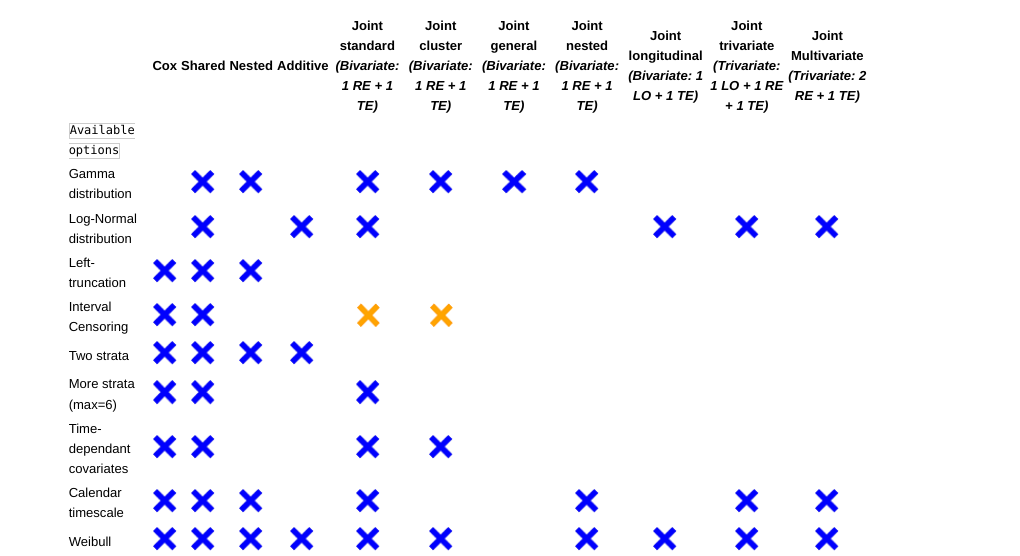
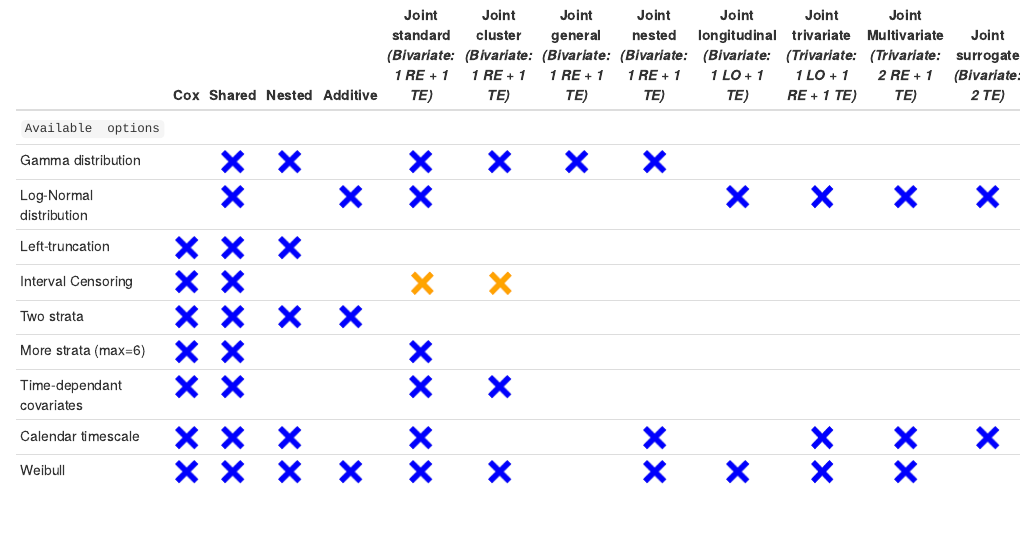
Before and after one commit to socale/frailtypack, an R Markdown document (inst/doc/Package_summary.Rmd): the page in a window 1100 px wide, from its top. The pictures show the output file inst/doc/Package_summary.html that the author committed with the source, opened offline.

Commit message:
quelques debuggages

```diff
--- a/inst/doc/Package_summary.Rmd
+++ b/inst/doc/Package_summary.Rmd
@@ -7,15 +7,15 @@
 
 
 
-|                                                 |                  Cox                  |                 Shared                |                 Nested                |                Additive               |Joint standard *(Bivariate: 1 RE + 1 TE)*| Joint cluster *(Bivariate: 1 RE + 1 TE)*|Joint general *(Bivariate: 1 RE + 1 TE)*|Joint nested *(Bivariate: 1 RE + 1 TE)*|Joint longitudinal *(Bivariate:  1 LO + 1 TE)*|Joint trivariate *(Trivariate: 1 LO + 1 RE + 1 TE)*|Joint Multivariate *(Trivariate: 2 RE + 1 TE)*|
-|:------------------------------------------------|:-------------------------------------:|:-------------------------------------:|:-------------------------------------:|:-------------------------------------:|:--------------------------------------:|:--------------------------------------:|:-------------------------------------:|:------------------------------------:|:------------------------------------------:|:-------------------------------------:|:-------------------------------------:|
-|  `Available  options `                          |                                       |                                       |                                       |                                       |                                        |                                        |                                       |                                      |                                            |                                       |                                       |
-| Gamma distribution                              |                                       | ![](blue_x.png)                       | ![](blue_x.png)                       |                                       |  ![](blue_x.png)                       |  ![](blue_x.png)                       | ![](blue_x.png)                       | ![](blue_x.png)                      |                                            |                                       |                                       |
-| Log-Normal distribution                         |                                       | ![](blue_x.png)                       |                                       | ![](blue_x.png)                       |  ![](blue_x.png)                       |                                        |                                       |                                      | ![](blue_x.png)                            | ![](blue_x.png)                       | ![](blue_x.png)                       |
-| Left-truncation                                 | ![](blue_x.png)                       | ![](blue_x.png)                       | ![](blue_x.png)                       |                                       |                                        |                                        |                                       |                                      |                                            |                                       |                                       |
-| Interval Censoring                              | ![](blue_x.png)                       | ![](blue_x.png)                       |                                       |                                       |  ![](orange_x.png)                     |  ![](orange_x.png)                     |                                       |                                      |                                            |                                       |                                       |
-| Two strata                                      | ![](blue_x.png)                       | ![](blue_x.png)                       | ![](blue_x.png)                       | ![](blue_x.png)                       |                                        |                                        |                                       |                                      |                                            |                                       |                                       |
-| More strata (max=6)                             | ![](blue_x.png)                       | ![](blue_x.png)                       |                                       |                                       |  ![](blue_x.png)                       |                                        |                                       |                                      |                                            |                                       |                                       |
-| Time-dependant covariates                       | ![](blue_x.png)                       | ![](blue_x.png)                       |                                       |                                       |  ![](blue_x.png)                       |  ![](blue_x.png)                       |                                       |                                      |                                            |                                       |                                       |
-| Calendar timescale                              | ![](blue_x.png)                       | ![](blue_x.png)                       | ![](blue_x.png)                       |                                       |  ![](blue_x.png)                       |                                        |                                       | ![](blue_x.png)                      |                                            | ![](blue_x.png)                       | ![](blue_x.png)                       |
-| Weibull                                         | ![](blue_x.png)                       | ![](blue_x.png)                       | ![](blue_x.png)                       | ![](blue_x.png)                       |  ![](blue_x.png)                       |  ![](blue_x.png)                       |                                       | ![](blue_x.png)                      | ![](blue_x.png)                            | ![](blue_x.png)                       | ![](blue_x.png)                       |
+|                                                 |                  Cox                  |                 Shared                |                 Nested                |                Additive               |Joint standard *(Bivariate: 1 RE + 1 TE)*| Joint cluster *(Bivariate: 1 RE + 1 TE)*|Joint general *(Bivariate: 1 RE + 1 TE)*|Joint nested *(Bivariate: 1 RE + 1 TE)*|Joint longitudinal *(Bivariate:  1 LO + 1 TE)*|Joint trivariate *(Trivariate: 1 LO + 1 RE + 1 TE)*|Joint Multivariate *(Trivariate: 2 RE + 1 TE)*|Joint surrogate *(Bivariate: 2 TE)*|
+|:------------------------------------------------|:-------------------------------------:|:-------------------------------------:|:-------------------------------------:|:-------------------------------------:|:--------------------------------------:|:--------------------------------------:|:-------------------------------------:|:------------------------------------:|:------------------------------------------:|:-------------------------------------:|:-------------------------------------:|:-------------------------------------:|
+|  `Available  options `                          |                                       |                                       |                                       |                                       |                                        |                                        |                                       |                                      |                                            |                                       |                                       |                                       |
+| Gamma distribution                              |                                       | ![](blue_x.png)                       | ![](blue_x.png)                       |                                       |  ![](blue_x.png)                       |  ![](blue_x.png)                       | ![](blue_x.png)                       | ![](blue_x.png)                      |                                            |                                       |                                       |                                       |
+| Log-Normal distribution                         |                                       | ![](blue_x.png)                       |                                       | ![](blue_x.png)                       |  ![](blue_x.png)                       |                                        |                                       |                                      | ![](blue_x.png)                            | ![](blue_x.png)                       | ![](blue_x.png)                       |  ![](blue_x.png)                       |
+| Left-truncation                                 | ![](blue_x.png)                       | ![](blue_x.png)                       | ![](blue_x.png)                       |                                       |                                        |                                        |                                       |                                      |                                            |                                       |                                       |                                       |
+| Interval Censoring                              | ![](blue_x.png)                       | ![](blue_x.png)                       |                                       |                                       |  ![](orange_x.png)                     |  ![](orange_x.png)                     |                                       |                                      |                                            |                                       |                                       |                                       |
+| Two strata                                      | ![](blue_x.png)                       | ![](blue_x.png)                       | ![](blue_x.png)                       | ![](blue_x.png)                       |                                        |                                        |                                       |                                      |                                            |                                       |                                       |                                       |
+| More strata (max=6)                             | ![](blue_x.png)                       | ![](blue_x.png)                       |                                       |                                       |  ![](blue_x.png)                       |                                        |                                       |                                      |                                            |                                       |                                       |                                       |
+| Time-dependant covariates                       | ![](blue_x.png)                       | ![](blue_x.png)                       |                                       |                                       |  ![](blue_x.png)                       |  ![](blue_x.png)                       |                                       |                                      |                                            |                                       |                                       |                                       |
+| Calendar timescale                              | ![](blue_x.png)                       | ![](blue_x.png)                       | ![](blue_x.png)                       |                                       |  ![](blue_x.png)                       |                                        |                                       | ![](blue_x.png)                      |                                            | ![](blue_x.png)                       | ![](blue_x.png)                       | ![](blue_x.png)                       |
+| Weibull                                         | ![](blue_x.png)                       | ![](blue_x.png)                       | ![](blue_x.png)                       | ![](blue_x.png)                       |  ![](blue_x.png)                       |  ![](blue_x.png)                       |                                       | ![](blue_x.png)                      | ![](blue_x.png)                            | ![](blue_x.png)                       | ![](blue_x.png)                       |                                        |
```
Also changed, not shown: R/frailtypack-package.R (+2 -2 lines), R/jointSurroPenal.R (+15 -15 lines), R/jointSurroPenalSimul.R (+2 -2 lines), R/jointSurroTKendall.R (+1 -1 lines), inst/doc/Package_summary.html, inst/doc/Package_summary.Rmd (26 more changed lines), 5 other files.
